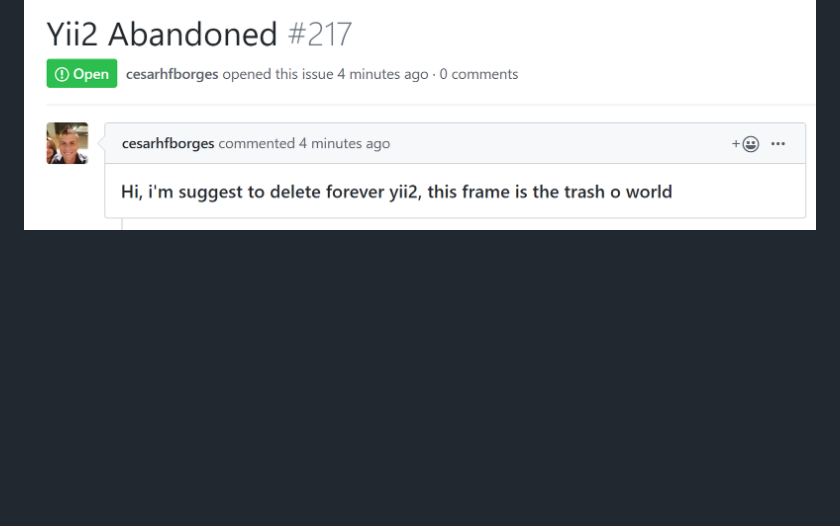
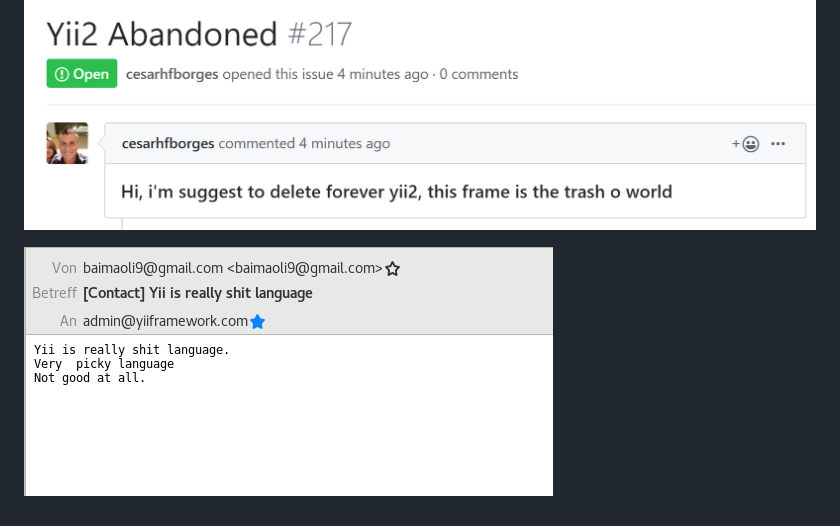
Before and after one commit to samdark/opensource-hate, a Markdown page: README.md, the part around the change. Rendered like a GitHub page; pictures changed too: img/yii/009.png (added); blank space fills up the shorter version.

Commit message:
Contact form feedback (#3)

```diff
--- a/README.md
+++ b/README.md
@@ -44,3 +44,6 @@ This issue is at least... elaborative.
 Nope, that won't be implemented...
 
 ![](img/yii/008.png)
+
+
+![](img/yii/009.png)
```
